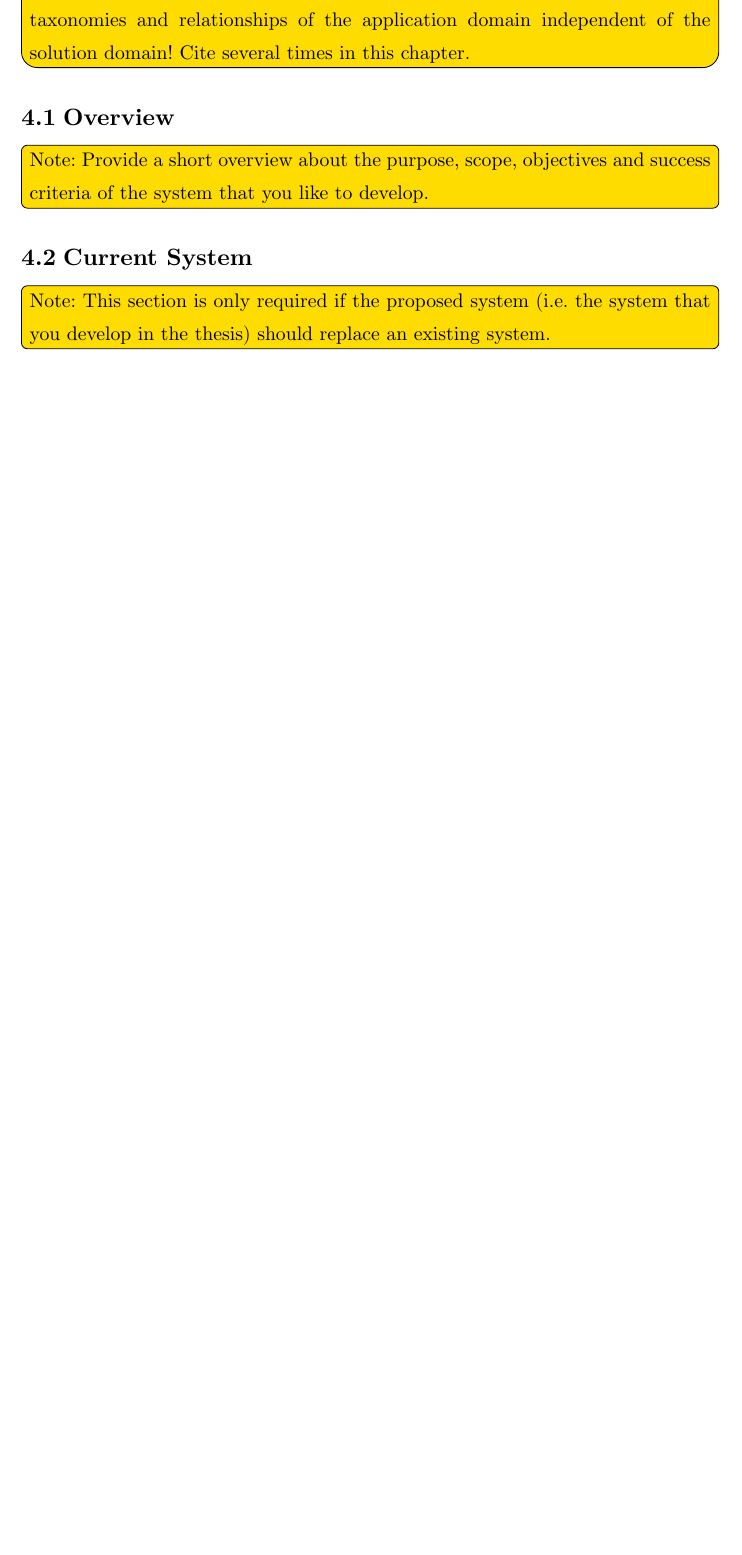
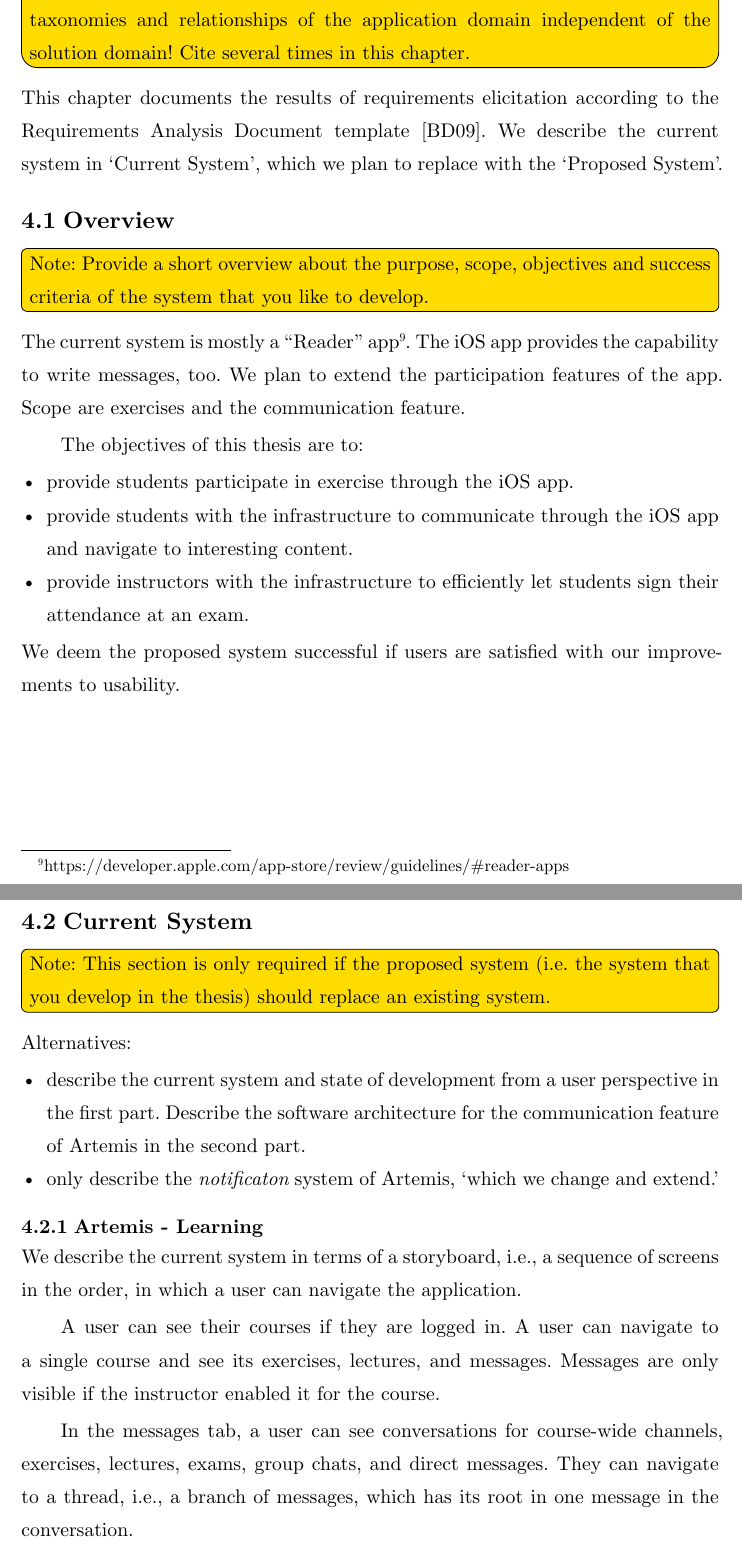
Before and after one commit to ls1intum/thesis-template-typst, a Typst document (thesis.typ, which reads chapters/03_requirements_analysis.typ): part of page 20 of 30 before the commit and two parts of pages 20 and 21 of 32 after it, the two joined at a grey line, cut so that both start at the same text, the shorter picture padded with empty space. Compiled offline with Typst 0.15.

Commit message:
Overview, current system

```diff
--- a/chapters/03_requirements_analysis.typ
+++ b/chapters/03_requirements_analysis.typ
@@ -9,6 +9,10 @@
 
 ]
 
+This chapter documents the results of requirements elicitation according to the Requirements Analysis Document template
+#cite(<bruegge2004OOSE>). // 152
+We describe the current system in 'Current System', which we plan to replace with the 'Proposed System'.
+
 == Overview
 #rect(
   width: 100%,
@@ -18,6 +22,20 @@
 )[
   Note: Provide a short overview about the purpose, scope, objectives and success criteria of the system that you like to develop.
 ]
+
+The current system is mostly a "Reader" app
+#footnote("https://developer.apple.com/app-store/review/guidelines/#reader-apps").
+The iOS app provides the capability to write messages, too.
+We plan to extend the participation features of the app.
+Scope are exercises and the communication feature.
+
+The objectives of this thesis are to:
+
+- provide students participate in exercise through the iOS app.
+- provide students with the infrastructure to communicate through the iOS app and navigate to interesting content.
+- provide instructors with the infrastructure to efficiently let students sign their attendance at an exam.
+
+We deem the proposed system successful if users are satisfied with our improvements to usability.
 
 == Current System
 #rect(
@@ -29,3 +47,20 @@
   Note: This section is only required if the proposed system (i.e. the system that you develop in the thesis) should replace an existing system.
 ]
 
+Alternatives:
+
+- describe the current system and state of development from a user perspective in the first part. Describe the software architecture for the communication feature of Artemis in the second part.
+- only describe the _notificaton_ system of Artemis, 'which we change and extend.'
+
+=== Artemis - Learning
+
+We describe the current system in terms of a storyboard,
+i.e., a sequence of screens in the order,
+in which a user can navigate the application.
+
+A user can see their courses if they are logged in.
+A user can navigate to a single course and see its exercises, lectures, and messages.
+Messages are only visible if the instructor enabled it for the course.
+
+In the messages tab, a user can see conversations for course-wide channels, exercises, lectures, exams, group chats, and direct messages.
+They can navigate to a thread, i.e., a branch of messages, which has its root in one message in the conversation.
```
Also changed, not shown: chapters/03_requirements_analysis.typ (12 more changed lines).
